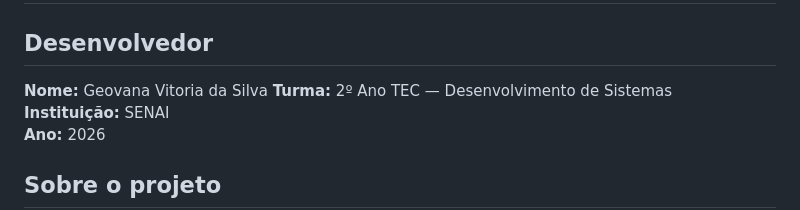
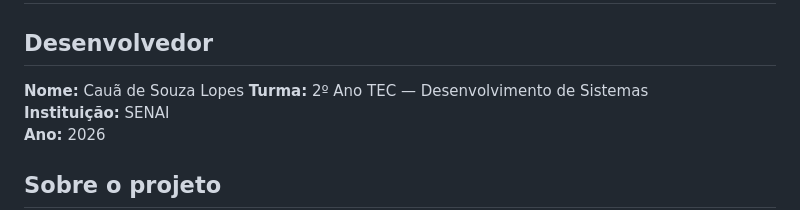
Before and after one commit to caua2134/Guerra-nas-Estrelas, a Markdown page: README.md, the part around the change. GitHub-like rendering.

```diff
--- a/README.md
+++ b/README.md
@@ -2,7 +2,7 @@
 
 ## Desenvolvedor
 
-**Nome:** Geovana Vitoria da Silva
+**Nome:** Cauã de Souza Lopes
 **Turma:** 2º Ano TEC — Desenvolvimento de Sistemas
 **Instituição:** SENAI
 **Ano:** 2026
```
